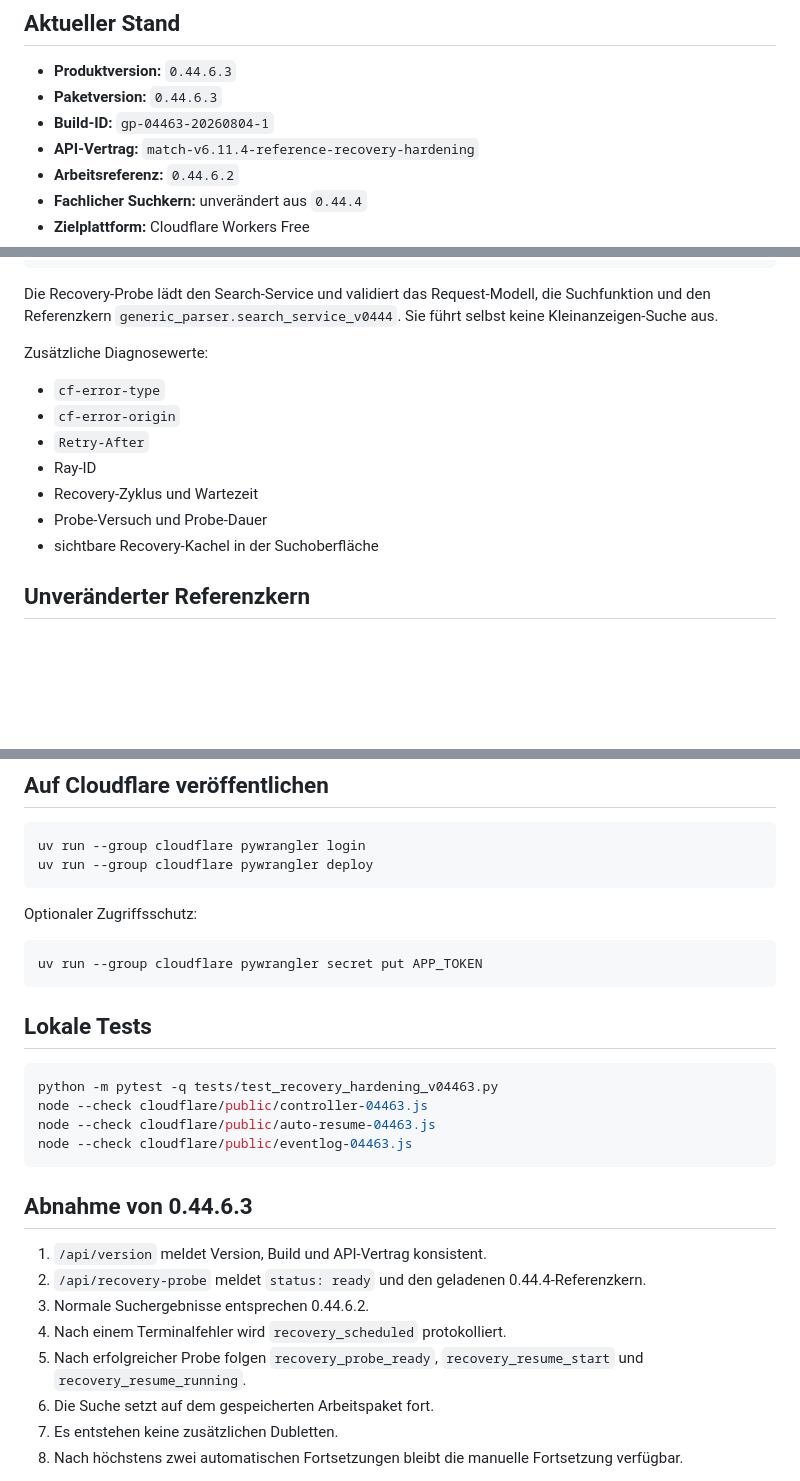
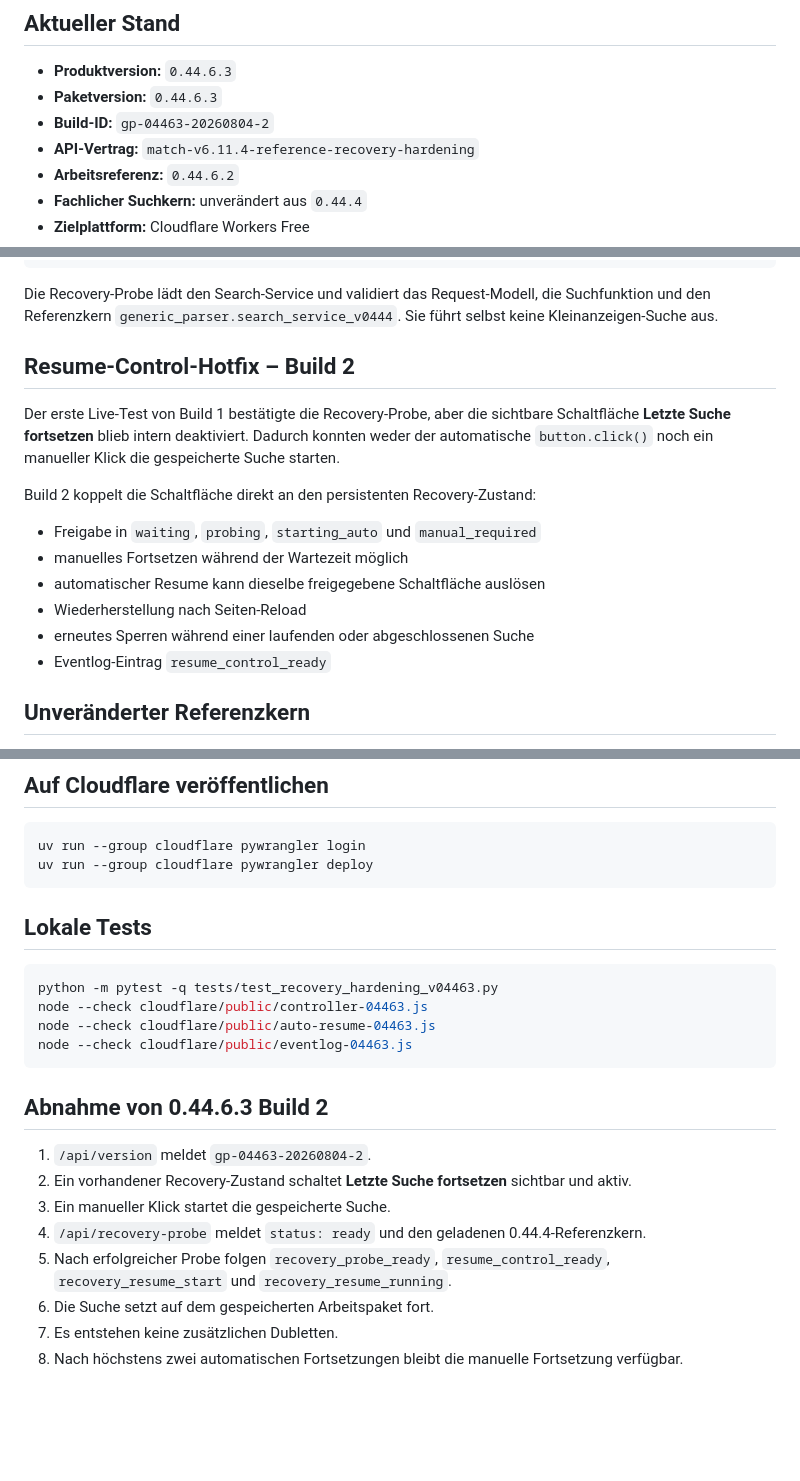
Before and after one commit to f6yv7sgtgw-wq/GenericParser, a Markdown page: README.md, 3 parts joined by grey strips. Rendered like a GitHub page; blank space fills up the shorter version.

Commit message:
Document resume control hotfix in 0.44.6.3 build 2

````diff
--- a/README.md
+++ b/README.md
@@ -6,7 +6,7 @@ Wiederverwendbarer Kleinanzeigen-Parser und mobile PWA für die Einbindung in **
 
 - **Produktversion:** `0.44.6.3`
 - **Paketversion:** `0.44.6.3`
-- **Build-ID:** `gp-04463-20260804-1`
+- **Build-ID:** `gp-04463-20260804-2`
 - **API-Vertrag:** `match-v6.11.4-reference-recovery-hardening`
 - **Arbeitsreferenz:** `0.44.6.2`
 - **Fachlicher Suchkern:** unverändert aus `0.44.4`
@@ -31,15 +31,18 @@ Terminalfehler: 1101, 1102 oder wiederholtes HTML-503
 
 Die Recovery-Probe lädt den Search-Service und validiert das Request-Modell, die Suchfunktion und den Referenzkern `generic_parser.search_service_v0444`. Sie führt selbst keine Kleinanzeigen-Suche aus.
 
-Zusätzliche Diagnosewerte:
+## Resume-Control-Hotfix – Build 2
 
-- `cf-error-type`
-- `cf-error-origin`
-- `Retry-After`
-- Ray-ID
-- Recovery-Zyklus und Wartezeit
-- Probe-Versuch und Probe-Dauer
-- sichtbare Recovery-Kachel in der Suchoberfläche
+Der erste Live-Test von Build 1 bestätigte die Recovery-Probe, aber die sichtbare Schaltfläche **Letzte Suche fortsetzen** blieb intern deaktiviert. Dadurch konnten weder der automatische `button.click()` noch ein manueller Klick die gespeicherte Suche starten.
+
+Build 2 koppelt die Schaltfläche direkt an den persistenten Recovery-Zustand:
+
+- Freigabe in `waiting`, `probing`, `starting_auto` und `manual_required`
+- manuelles Fortsetzen während der Wartezeit möglich
+- automatischer Resume kann dieselbe freigegebene Schaltfläche auslösen
+- Wiederherstellung nach Seiten-Reload
+- erneutes Sperren während einer laufenden oder abgeschlossenen Suche
+- Eventlog-Eintrag `resume_control_ready`
 
 ## Unveränderter Referenzkern
 
@@ -68,12 +71,6 @@ uv run --group cloudflare pywrangler login
 uv run --group cloudflare pywrangler deploy
 ```
 
-Optionaler Zugriffsschutz:
-
-```bash
-uv run --group cloudflare pywrangler secret put APP_TOKEN
-```
-
 ## Lokale Tests
 
 ```bash
@@ -83,13 +80,13 @@ node --check cloudflare/public/auto-resume-04463.js
 node --check cloudflare/public/eventlog-04463.js
 ```
 
-## Abnahme von 0.44.6.3
+## Abnahme von 0.44.6.3 Build 2
 
-1. `/api/version` meldet Version, Build und API-Vertrag konsistent.
-2. `/api/recovery-probe` meldet `status: ready` und den geladenen 0.44.4-Referenzkern.
-3. Normale Suchergebnisse entsprechen 0.44.6.2.
-4. Nach einem Terminalfehler wird `recovery_scheduled` protokolliert.
-5. Nach erfolgreicher Probe folgen `recovery_probe_ready`, `recovery_resume_start` und `recovery_resume_running`.
+1. `/api/version` meldet `gp-04463-20260804-2`.
+2. Ein vorhandener Recovery-Zustand schaltet **Letzte Suche fortsetzen** sichtbar und aktiv.
+3. Ein manueller Klick startet die gespeicherte Suche.
+4. `/api/recovery-probe` meldet `status: ready` und den geladenen 0.44.4-Referenzkern.
+5. Nach erfolgreicher Probe folgen `recovery_probe_ready`, `resume_control_ready`, `recovery_resume_start` und `recovery_resume_running`.
 6. Die Suche setzt auf dem gespeicherten Arbeitspaket fort.
 7. Es entstehen keine zusätzlichen Dubletten.
 8. Nach höchstens zwei automatischen Fortsetzungen bleibt die manuelle Fortsetzung verfügbar.
````
